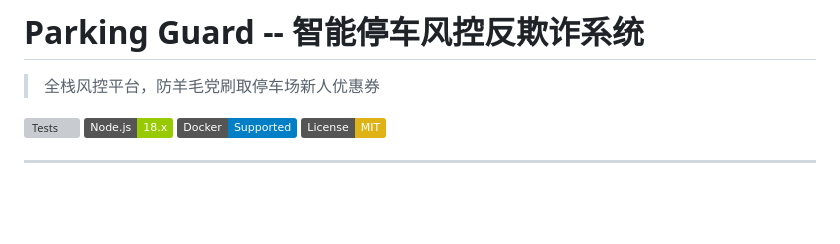
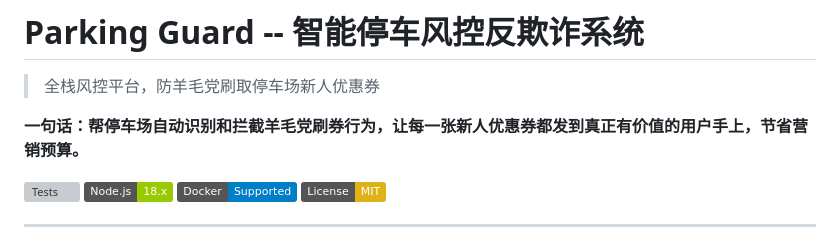
Before and after one commit to 20060101zrd-gif/Smart-Parking-Anti-Fraud-System-V3, a Markdown page: README.md, the part around the change. Drawn GitHub-style; badges without logos; blank space fills up the shorter version; grey boxes are pictures that could not be loaded.

Commit message:
话业务价值总结

```diff
--- a/README.md
+++ b/README.md
@@ -1,6 +1,8 @@
 # Parking Guard -- 智能停车风控反欺诈系统
 
 > 全栈风控平台，防羊毛党刷取停车场新人优惠券
+
+**一句话：帮停车场自动识别和拦截羊毛党刷券行为，让每一张新人优惠券都发到真正有价值的用户手上，节省营销预算。**
 
 ![Tests](https://img.shields.io/badge/Tests-240/240%20Passed-brightgreen) ![Node.js](https://img.shields.io/badge/Node.js-18.x-green) ![Docker](https://img.shields.io/badge/Docker-Supported-blue) ![License](https://img.shields.io/badge/License-MIT-yellow)
 
```
